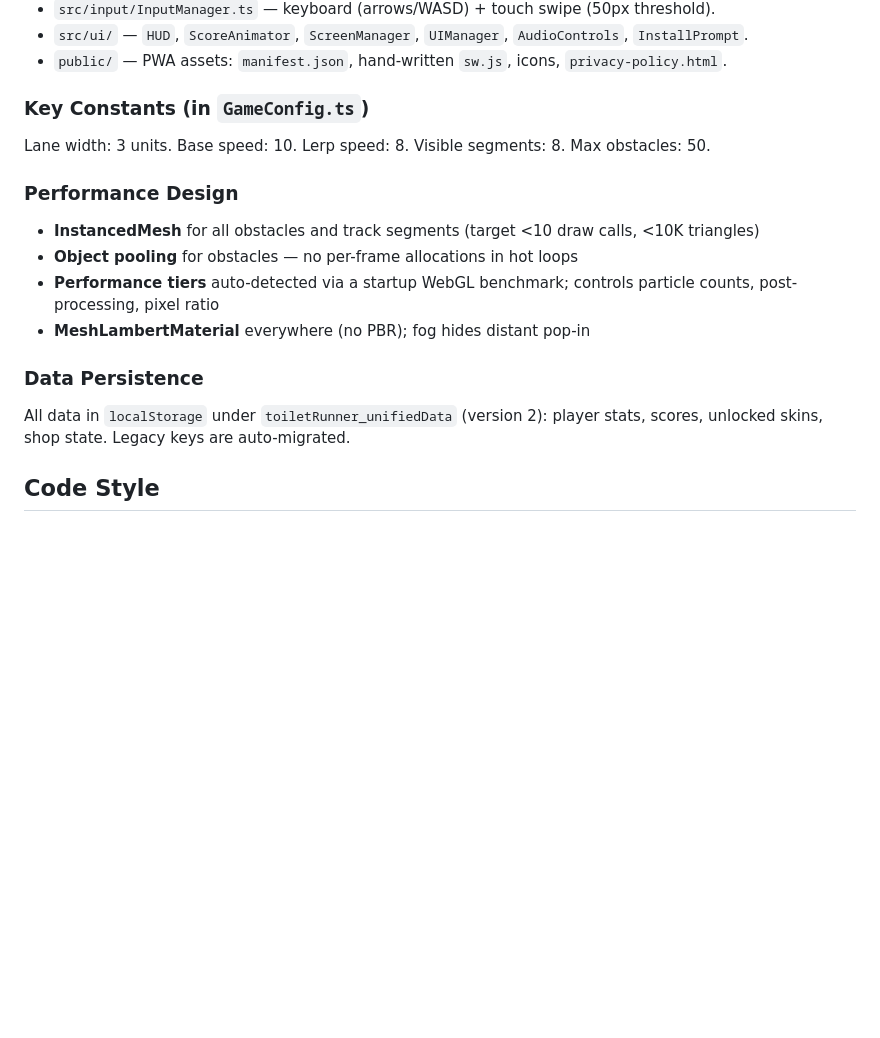
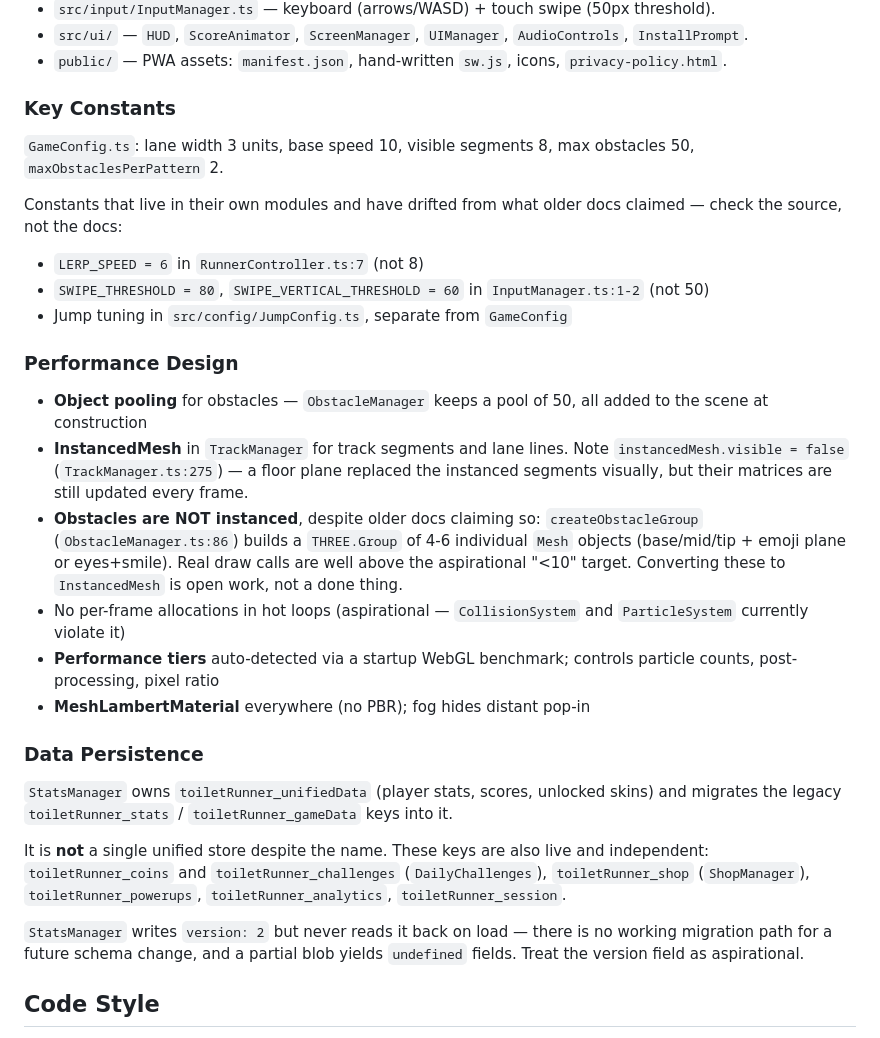
Before and after one commit to bigknoxy/toilet-runner, a Markdown page: CLAUDE.md, the part around the change. GitHub-like rendering; blank space fills up the shorter version.

```diff
--- a/CLAUDE.md
+++ b/CLAUDE.md
@@ -58,20 +58,31 @@ The world moves toward the player (+Z direction), not the player through the wor
 - `src/ui/` — `HUD`, `ScoreAnimator`, `ScreenManager`, `UIManager`, `AudioControls`, `InstallPrompt`.
 - `public/` — PWA assets: `manifest.json`, hand-written `sw.js`, icons, `privacy-policy.html`.
 
-### Key Constants (in `GameConfig.ts`)
+### Key Constants
 
-Lane width: 3 units. Base speed: 10. Lerp speed: 8. Visible segments: 8. Max obstacles: 50.
+`GameConfig.ts`: lane width 3 units, base speed 10, visible segments 8, max obstacles 50, `maxObstaclesPerPattern` 2.
+
+Constants that live in their own modules and have drifted from what older docs claimed — check the source, not the docs:
+- `LERP_SPEED = 6` in `RunnerController.ts:7` (not 8)
+- `SWIPE_THRESHOLD = 80`, `SWIPE_VERTICAL_THRESHOLD = 60` in `InputManager.ts:1-2` (not 50)
+- Jump tuning in `src/config/JumpConfig.ts`, separate from `GameConfig`
 
 ### Performance Design
 
-- **InstancedMesh** for all obstacles and track segments (target <10 draw calls, <10K triangles)
-- **Object pooling** for obstacles — no per-frame allocations in hot loops
+- **Object pooling** for obstacles — `ObstacleManager` keeps a pool of 50, all added to the scene at construction
+- **InstancedMesh** in `TrackManager` for track segments and lane lines. Note `instancedMesh.visible = false` (`TrackManager.ts:275`) — a floor plane replaced the instanced segments visually, but their matrices are still updated every frame.
+- **Obstacles are NOT instanced**, despite older docs claiming so: `createObstacleGroup` (`ObstacleManager.ts:86`) builds a `THREE.Group` of 4-6 individual `Mesh` objects (base/mid/tip + emoji plane or eyes+smile). Real draw calls are well above the aspirational "<10" target. Converting these to `InstancedMesh` is open work, not a done thing.
+- No per-frame allocations in hot loops (aspirational — `CollisionSystem` and `ParticleSystem` currently violate it)
 - **Performance tiers** auto-detected via a startup WebGL benchmark; controls particle counts, post-processing, pixel ratio
 - **MeshLambertMaterial** everywhere (no PBR); fog hides distant pop-in
 
 ### Data Persistence
 
-All data in `localStorage` under `toiletRunner_unifiedData` (version 2): player stats, scores, unlocked skins, shop state. Legacy keys are auto-migrated.
+`StatsManager` owns `toiletRunner_unifiedData` (player stats, scores, unlocked skins) and migrates the legacy `toiletRunner_stats` / `toiletRunner_gameData` keys into it.
+
+It is **not** a single unified store despite the name. These keys are also live and independent: `toiletRunner_coins` and `toiletRunner_challenges` (`DailyChallenges`), `toiletRunner_shop` (`ShopManager`), `toiletRunner_powerups`, `toiletRunner_analytics`, `toiletRunner_session`.
+
+`StatsManager` writes `version: 2` but never reads it back on load — there is no working migration path for a future schema change, and a partial blob yields `undefined` fields. Treat the version field as aspirational.
 
 ## Code Style
 
```
Also changed, not shown: AUDIT_BACKLOG.md (added, +120 -0 lines).
